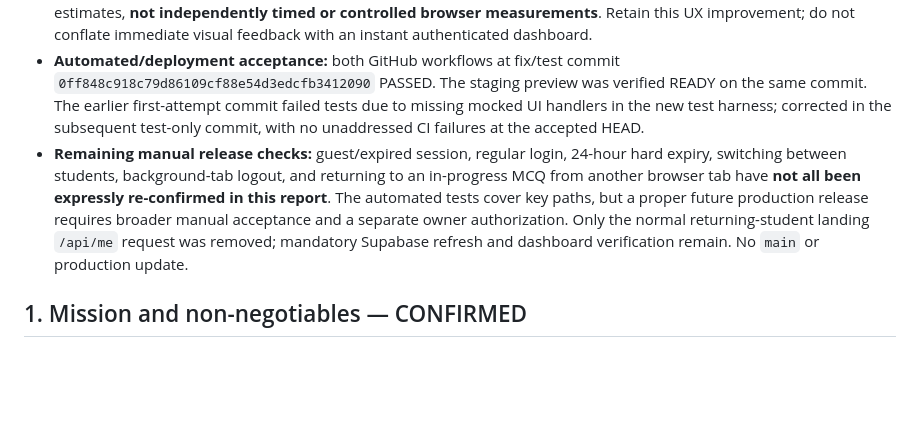
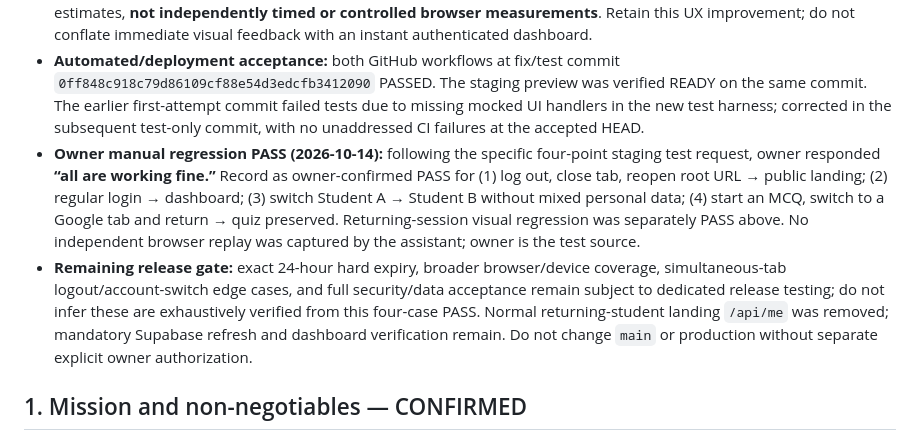
Before and after one commit to sumairniz/SJN-MDCAT-LMS, a Markdown page: docs/SJN-LMS-MASTER-DEVELOPMENT-PLAN.md, the part around the change. Drawn GitHub-style; blank space fills up the shorter version.

Commit message:
docs: record owner PASS for four session regression scenarios

```diff
--- a/docs/SJN-LMS-MASTER-DEVELOPMENT-PLAN.md
+++ b/docs/SJN-LMS-MASTER-DEVELOPMENT-PLAN.md
@@ -40,7 +40,8 @@
 - **Owner approved staging-only permanent change:** render the existing landing `#session-check` as a zero-dependency branded "Restoring your session…" status with inline CSS and accessible reduced-motion spinner. For the normal cookie-backed return, stop issuing redundant `/api/me`: the server's refresh endpoint validates Supabase identity, signed-cookie user, and original 24-hour deadline. Dashboard `loadAccount()` still requires its own verified auth and RLS-scope summary before uncovering student data. The legacy localStorage-token migration branch still verifies through `/api/me`; expired/revoked cookies still show the public landing; failures show retry, and `authSubmitting` blocks redirects.
 - **Owner returning-student browser acceptance PASSED (reported 2026-10-14):** owner shared a second video analysis that reports the pitch-black blank period is eliminated, a branded `SJN` / “Restoring your session…” indicator appears within ~0.5 seconds after Enter, and total navigation-to-dashboard time decreased from approximately 4.5 s to 3.5 s (~1 s, ~22%). The owner described the splash-to-skeleton transition as seamless. These are owner-supplied, recording-based estimates, **not independently timed or controlled browser measurements**. Retain this UX improvement; do not conflate immediate visual feedback with an instant authenticated dashboard.
 - **Automated/deployment acceptance:** both GitHub workflows at fix/test commit `0ff848c918c79d86109cf88e54d3edcfb3412090` PASSED. The staging preview was verified READY on the same commit. The earlier first-attempt commit failed tests due to missing mocked UI handlers in the new test harness; corrected in the subsequent test-only commit, with no unaddressed CI failures at the accepted HEAD.
-- **Remaining manual release checks:** guest/expired session, regular login, 24-hour hard expiry, switching between students, background-tab logout, and returning to an in-progress MCQ from another browser tab have **not all been expressly re-confirmed in this report**. The automated tests cover key paths, but a proper future production release requires broader manual acceptance and a separate owner authorization. Only the normal returning-student landing `/api/me` request was removed; mandatory Supabase refresh and dashboard verification remain. No `main` or production update.
+- **Owner manual regression PASS (2026-10-14):** following the specific four-point staging test request, owner responded **“all are working fine.”** Record as owner-confirmed PASS for (1) log out, close tab, reopen root URL → public landing; (2) regular login → dashboard; (3) switch Student A → Student B without mixed personal data; (4) start an MCQ, switch to a Google tab and return → quiz preserved. Returning-session visual regression was separately PASS above. No independent browser replay was captured by the assistant; owner is the test source.
+- **Remaining release gate:** exact 24-hour hard expiry, broader browser/device coverage, simultaneous-tab logout/account-switch edge cases, and full security/data acceptance remain subject to dedicated release testing; do not infer these are exhaustively verified from this four-case PASS. Normal returning-student landing `/api/me` was removed; mandatory Supabase refresh and dashboard verification remain. Do not change `main` or production without separate explicit owner authorization.
 
 ## 1. Mission and non-negotiables — CONFIRMED
 
```
